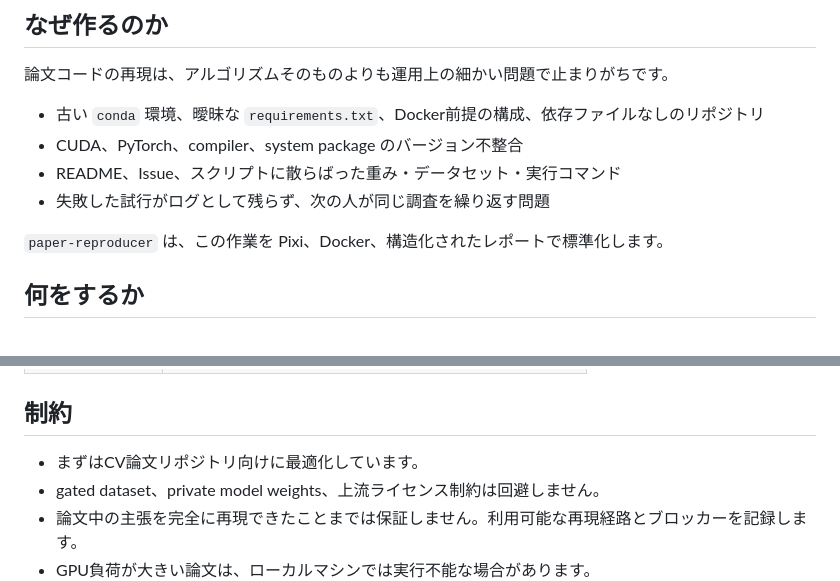
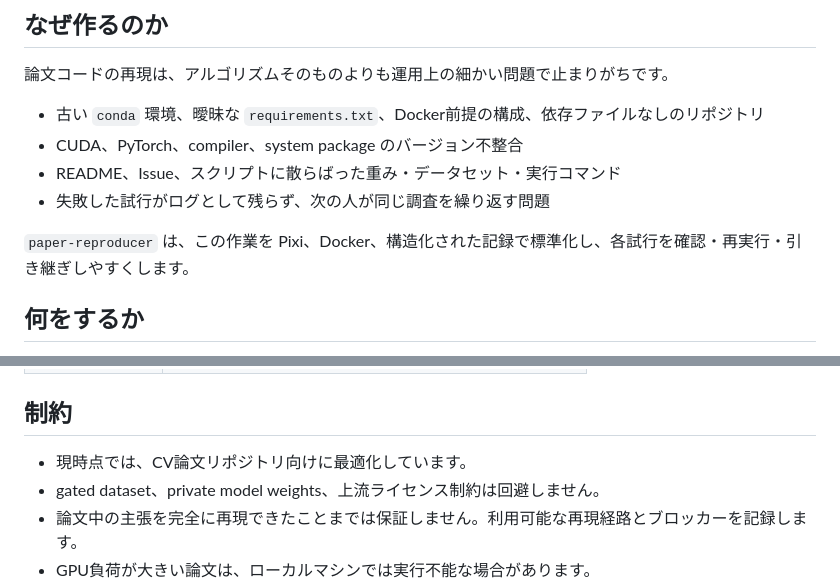
Before and after one commit to DenDen047/paper-reproducer, a Markdown page: README.ja.md, 2 parts joined by grey strips. GitHub-like rendering.

```diff
--- a/README.ja.md
+++ b/README.ja.md
@@ -39,7 +37,7 @@
 - README、Issue、スクリプトに散らばった重み・データセット・実行コマンド
 - 失敗した試行がログとして残らず、次の人が同じ調査を繰り返す問題
 
-`paper-reproducer` は、この作業を Pixi、Docker、構造化されたレポートで標準化します。
+`paper-reproducer` は、この作業を Pixi、Docker、構造化された記録で標準化し、各試行を確認・再実行・引き継ぎしやすくします。
 
 ## 何をするか
 
@@ -152,7 +150,7 @@ GPU環境では、空いているGPUを `--gpus device=N` で割り当て、`flo
 
 ## 制約
 
-- まずはCV論文リポジトリ向けに最適化しています。
+- 現時点では、CV論文リポジトリ向けに最適化しています。
 - gated dataset、private model weights、上流ライセンス制約は回避しません。
 - 論文中の主張を完全に再現できたことまでは保証しません。利用可能な再現経路とブロッカーを記録します。
 - GPU負荷が大きい論文は、ローカルマシンでは実行不能な場合があります。
```
Also changed, not shown: other parts of README.ja.md (+5 -7 lines), README.md (+6 -8 lines).
